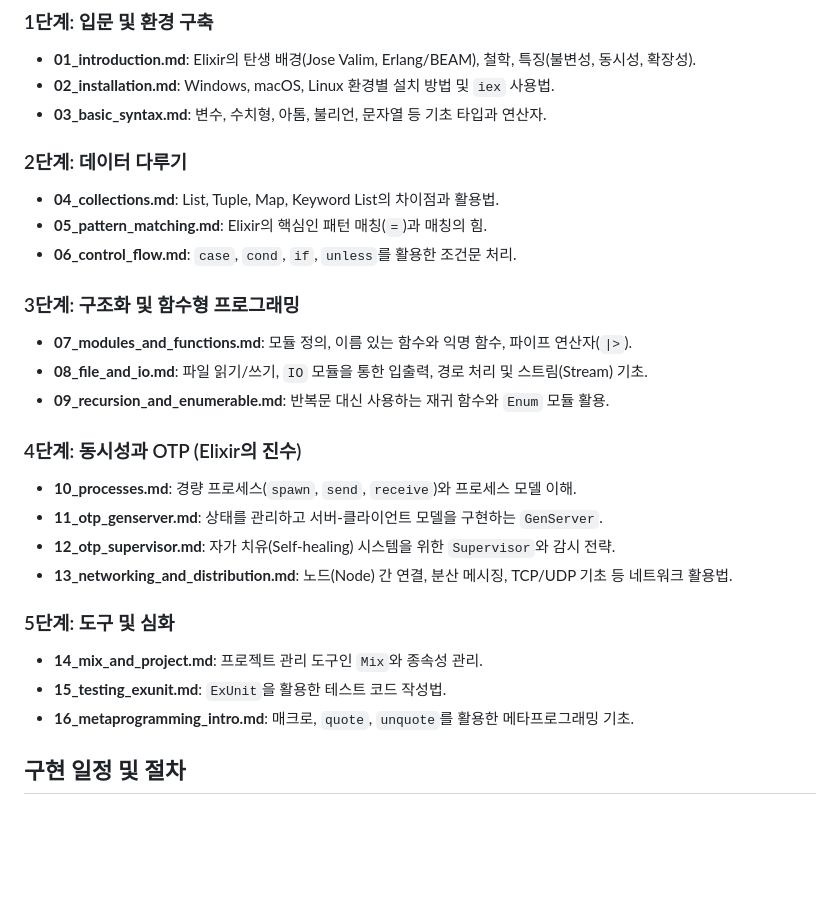
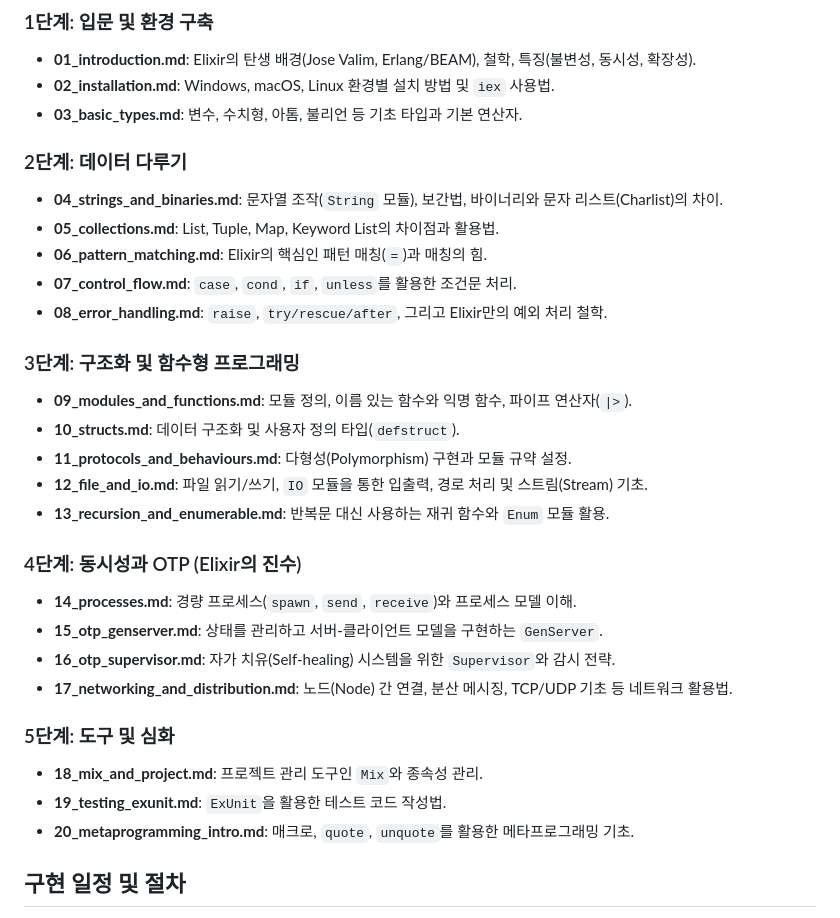
Before and after one commit to space-cap/space-cap.github.io, a Markdown page: docs/elixir/implementation_plan.md, the part around the change. Drawn GitHub-style; blank space fills up the shorter version.

Commit message:
docs: add implementation plan for Elixir documentation

```diff
--- a/docs/elixir/implementation_plan.md
+++ b/docs/elixir/implementation_plan.md
@@ -14,28 +14,32 @@ Elixir를 처음 접하는 사용자가 기초부터 실무 수준의 동시성
 ### 1단계: 입문 및 환경 구축
 - **01_introduction.md**: Elixir의 탄생 배경(Jose Valim, Erlang/BEAM), 철학, 특징(불변성, 동시성, 확장성).
 - **02_installation.md**: Windows, macOS, Linux 환경별 설치 방법 및 `iex` 사용법.
-- **03_basic_syntax.md**: 변수, 수치형, 아톰, 불리언, 문자열 등 기초 타입과 연산자.
+- **03_basic_types.md**: 변수, 수치형, 아톰, 불리언 등 기초 타입과 기본 연산자.
 
 ### 2단계: 데이터 다루기
-- **04_collections.md**: List, Tuple, Map, Keyword List의 차이점과 활용법.
-- **05_pattern_matching.md**: Elixir의 핵심인 패턴 매칭(`=`)과 매칭의 힘.
-- **06_control_flow.md**: `case`, `cond`, `if`, `unless`를 활용한 조건문 처리.
+- **04_strings_and_binaries.md**: 문자열 조작(`String` 모듈), 보간법, 바이너리와 문자 리스트(Charlist)의 차이.
+- **05_collections.md**: List, Tuple, Map, Keyword List의 차이점과 활용법.
+- **06_pattern_matching.md**: Elixir의 핵심인 패턴 매칭(`=`)과 매칭의 힘.
+- **07_control_flow.md**: `case`, `cond`, `if`, `unless`를 활용한 조건문 처리.
+- **08_error_handling.md**: `raise`, `try/rescue/after`, 그리고 Elixir만의 예외 처리 철학.
 
 ### 3단계: 구조화 및 함수형 프로그래밍
-- **07_modules_and_functions.md**: 모듈 정의, 이름 있는 함수와 익명 함수, 파이프 연산자(`|>`).
-- **08_file_and_io.md**: 파일 읽기/쓰기, `IO` 모듈을 통한 입출력, 경로 처리 및 스트림(Stream) 기초.
-- **09_recursion_and_enumerable.md**: 반복문 대신 사용하는 재귀 함수와 `Enum` 모듈 활용.
+- **09_modules_and_functions.md**: 모듈 정의, 이름 있는 함수와 익명 함수, 파이프 연산자(`|>`).
+- **10_structs.md**: 데이터 구조화 및 사용자 정의 타입(`defstruct`).
+- **11_protocols_and_behaviours.md**: 다형성(Polymorphism) 구현과 모듈 규약 설정.
+- **12_file_and_io.md**: 파일 읽기/쓰기, `IO` 모듈을 통한 입출력, 경로 처리 및 스트림(Stream) 기초.
+- **13_recursion_and_enumerable.md**: 반복문 대신 사용하는 재귀 함수와 `Enum` 모듈 활용.
 
 ### 4단계: 동시성과 OTP (Elixir의 진수)
-- **10_processes.md**: 경량 프로세스(`spawn`, `send`, `receive`)와 프로세스 모델 이해.
-- **11_otp_genserver.md**: 상태를 관리하고 서버-클라이언트 모델을 구현하는 `GenServer`.
-- **12_otp_supervisor.md**: 자가 치유(Self-healing) 시스템을 위한 `Supervisor`와 감시 전략.
-- **13_networking_and_distribution.md**: 노드(Node) 간 연결, 분산 메시징, TCP/UDP 기초 등 네트워크 활용법.
+- **14_processes.md**: 경량 프로세스(`spawn`, `send`, `receive`)와 프로세스 모델 이해.
+- **15_otp_genserver.md**: 상태를 관리하고 서버-클라이언트 모델을 구현하는 `GenServer`.
+- **16_otp_supervisor.md**: 자가 치유(Self-healing) 시스템을 위한 `Supervisor`와 감시 전략.
+- **17_networking_and_distribution.md**: 노드(Node) 간 연결, 분산 메시징, TCP/UDP 기초 등 네트워크 활용법.
 
 ### 5단계: 도구 및 심화
-- **14_mix_and_project.md**: 프로젝트 관리 도구인 `Mix`와 종속성 관리.
-- **15_testing_exunit.md**: `ExUnit`을 활용한 테스트 코드 작성법.
-- **16_metaprogramming_intro.md**: 매크로, `quote`, `unquote`를 활용한 메타프로그래밍 기초.
+- **18_mix_and_project.md**: 프로젝트 관리 도구인 `Mix`와 종속성 관리.
+- **19_testing_exunit.md**: `ExUnit`을 활용한 테스트 코드 작성법.
+- **20_metaprogramming_intro.md**: 매크로, `quote`, `unquote`를 활용한 메타프로그래밍 기초.
 
 ## 구현 일정 및 절차
 
```
